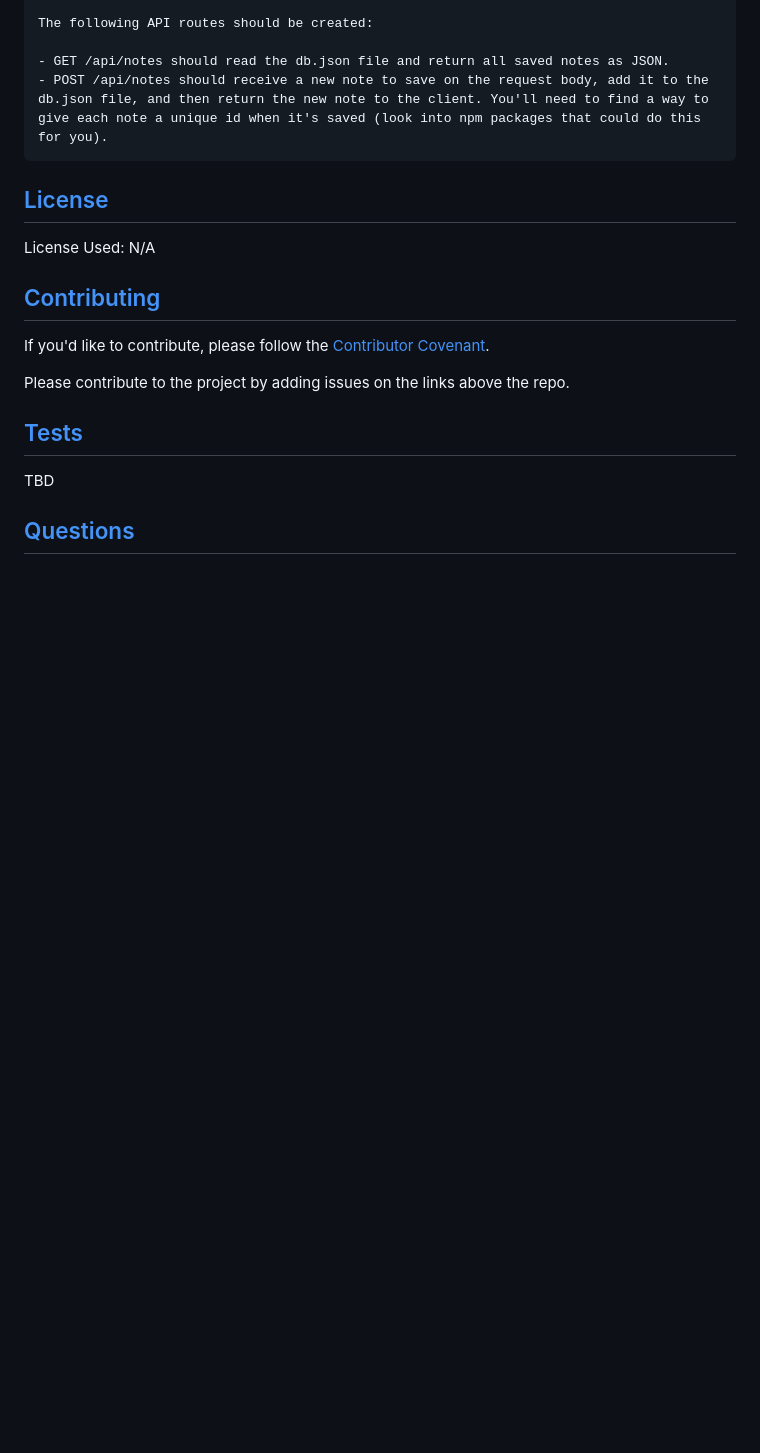
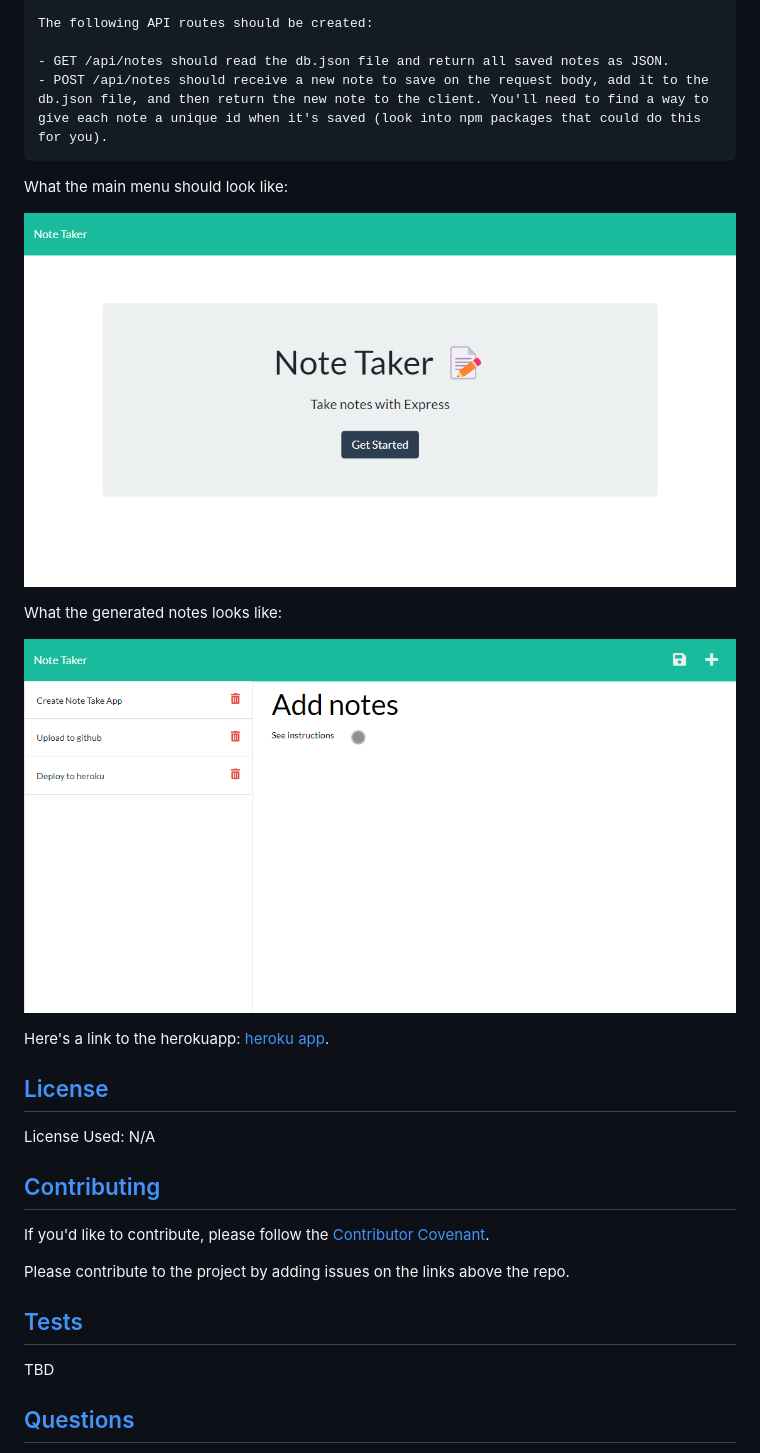
Before and after one commit to devilarms83/week11-expressjs_note_taker, a Markdown page: README.md, the part around the change. Drawn GitHub-style; pictures changed too: readmeIMG/wk11-mainmenu.png (added), readmeIMG/wk11-notes.png (added); blank space fills up the shorter version.

```diff
--- a/README.md
+++ b/README.md
@@ -60,6 +60,15 @@
     - GET /api/notes should read the db.json file and return all saved notes as JSON.
     - POST /api/notes should receive a new note to save on the request body, add it to the db.json file, and then return the new note to the client. You'll need to find a way to give each note a unique id when it's saved (look into npm packages that could do this for you).
 
+  What the main menu should look like:
+
+  ![Main Menu Image](./readmeIMG/wk11-mainmenu.png)
+
+  What the generated notes looks like:
+
+  ![Notes Image](./readmeIMG/wk11-notes.png)
+
+  Here's a link to the herokuapp: [heroku app](https://notetakerwk11-app.herokuapp.com/).
 
   ## [License](#table-of-contents)
 
```
